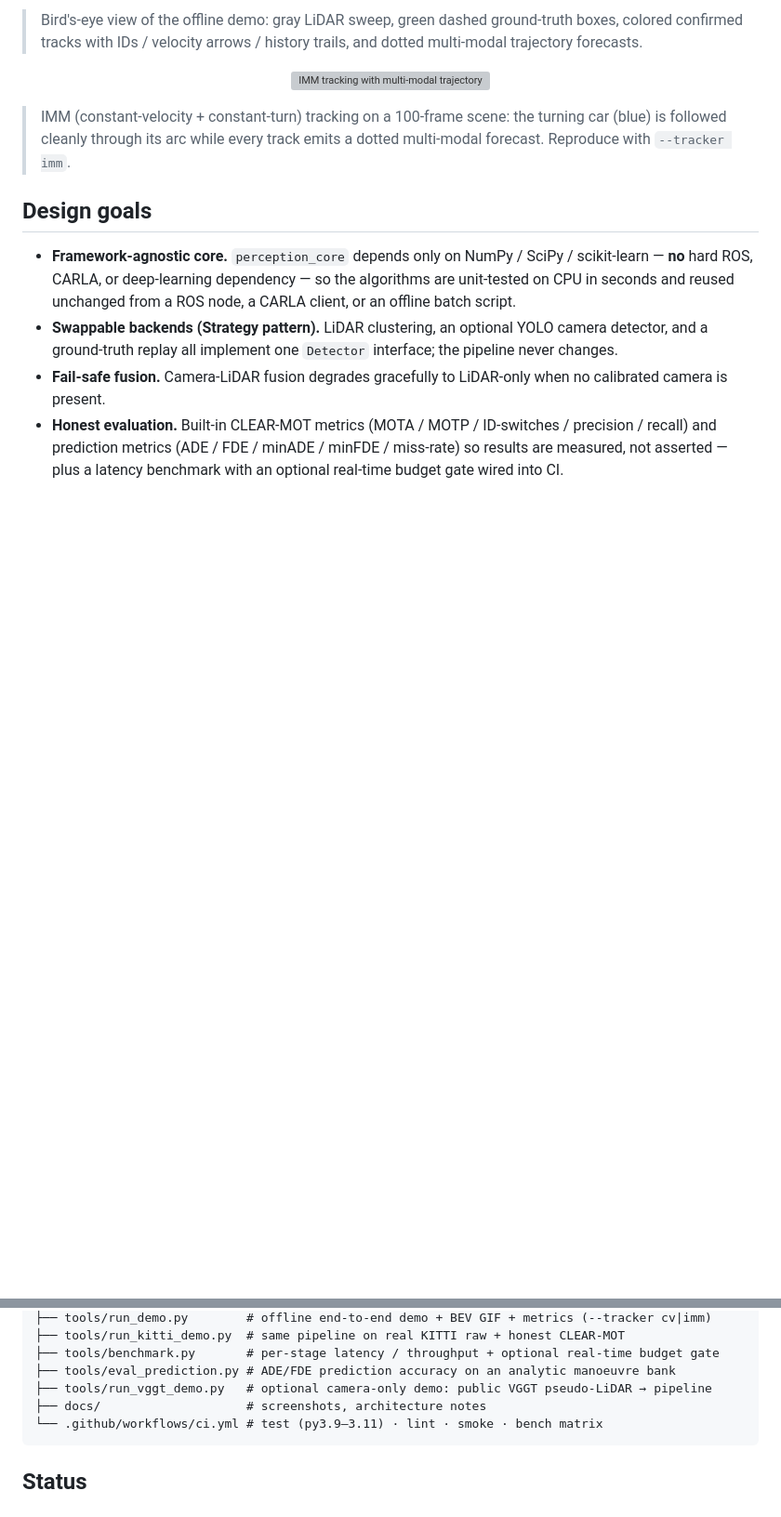
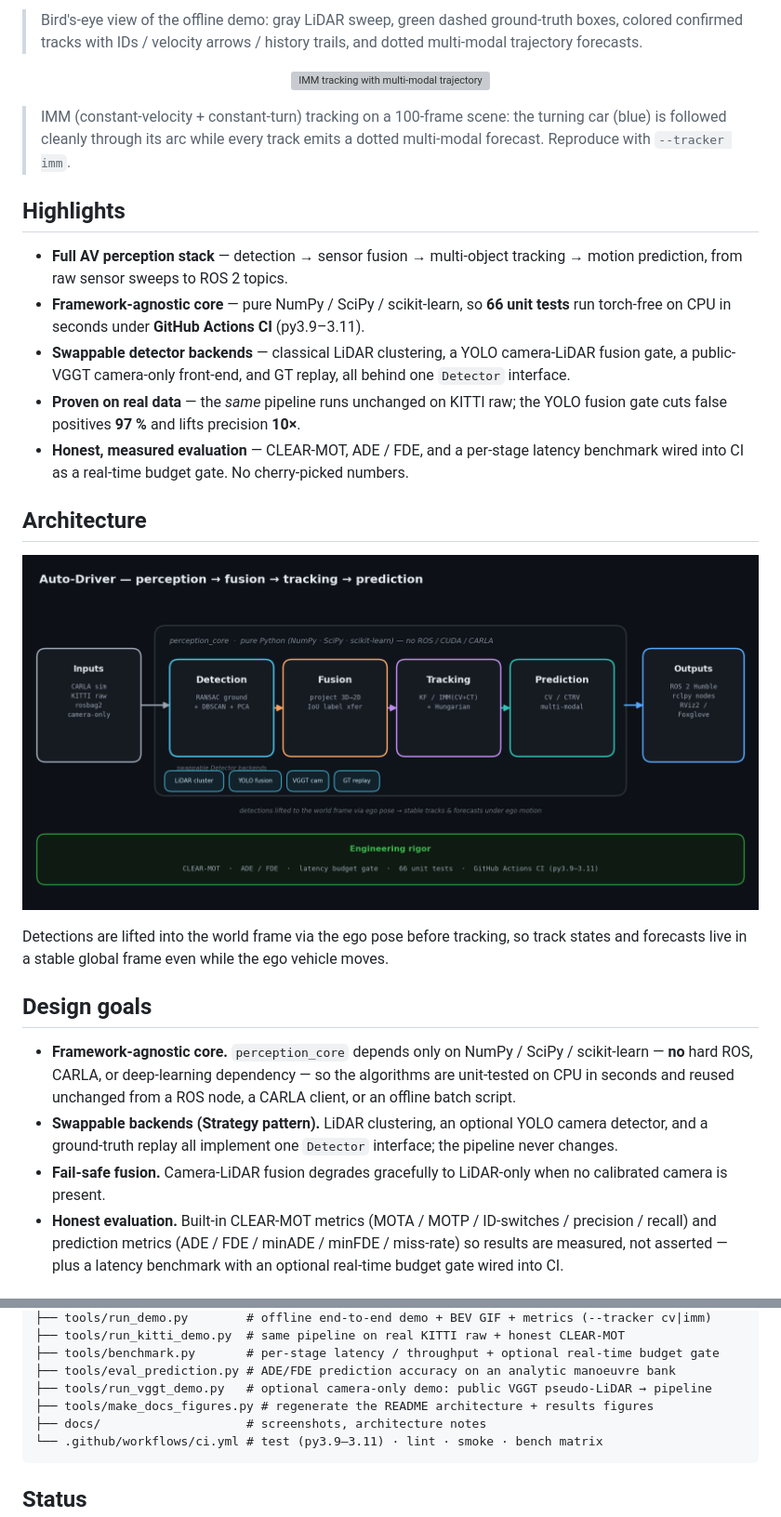
Before and after one commit to AYANE225/Auto-Driver, a Markdown page: README.md, 2 parts joined by grey strips. Shown: that part at 93% size. Rendered like a GitHub page; pictures changed too: docs/screenshots/architecture.png (added); blank space fills up the shorter version; grey boxes are pictures that could not be loaded.

````diff
--- a/README.md
+++ b/README.md
@@ -27,6 +27,30 @@ unit tests, CI, and a one-command visual demo.
 > turning car (blue) is followed cleanly through its arc while every track emits
 > a dotted multi-modal forecast. Reproduce with `--tracker imm`.
 
+## Highlights
+
+- **Full AV perception stack** — detection → sensor fusion → multi-object
+  tracking → motion prediction, from raw sensor sweeps to ROS 2 topics.
+- **Framework-agnostic core** — pure NumPy / SciPy / scikit-learn, so **66 unit
+  tests** run torch-free on CPU in seconds under **GitHub Actions CI** (py3.9–3.11).
+- **Swappable detector backends** — classical LiDAR clustering, a YOLO
+  camera-LiDAR fusion gate, a public-VGGT camera-only front-end, and GT replay,
+  all behind one `Detector` interface.
+- **Proven on real data** — the *same* pipeline runs unchanged on KITTI raw; the
+  YOLO fusion gate cuts false positives **97 %** and lifts precision **10×**.
+- **Honest, measured evaluation** — CLEAR-MOT, ADE / FDE, and a per-stage latency
+  benchmark wired into CI as a real-time budget gate. No cherry-picked numbers.
+
+## Architecture
+
+<p align="center">
+  <img src="docs/screenshots/architecture.png" width="900" alt="System architecture: inputs → perception_core (detection/fusion/tracking/prediction) → ROS 2 outputs"/>
+</p>
+
+Detections are lifted into the world frame via the ego pose before tracking, so
+track states and forecasts live in a stable global frame even while the ego
+vehicle moves.
+
 ## Design goals
 
 - **Framework-agnostic core.** `perception_core` depends only on
@@ -229,6 +240,7 @@ carla_av_perception/
 ├── tools/benchmark.py       # per-stage latency / throughput + optional real-time budget gate
 ├── tools/eval_prediction.py # ADE/FDE prediction accuracy on an analytic manoeuvre bank
 ├── tools/run_vggt_demo.py   # optional camera-only demo: public VGGT pseudo-LiDAR → pipeline
+├── tools/make_docs_figures.py # regenerate the README architecture + results figures
 ├── docs/                    # screenshots, architecture notes
 └── .github/workflows/ci.yml # test (py3.9–3.11) · lint · smoke · bench matrix
 ```
````
Also changed, not shown: other parts of README.md (+4 -17 lines), docs/screenshots/kitti_fusion_gate.png (added), 1 other file.
